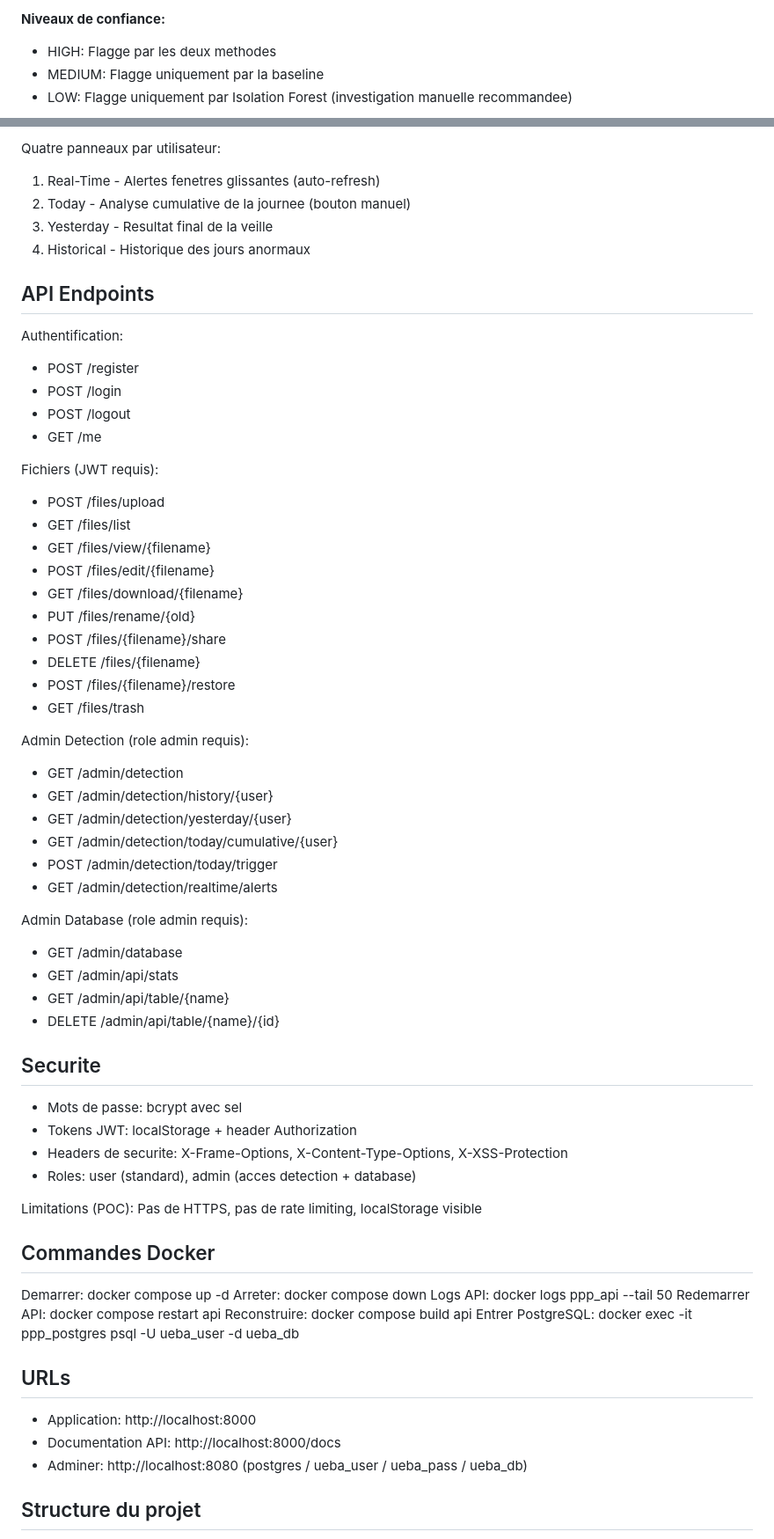
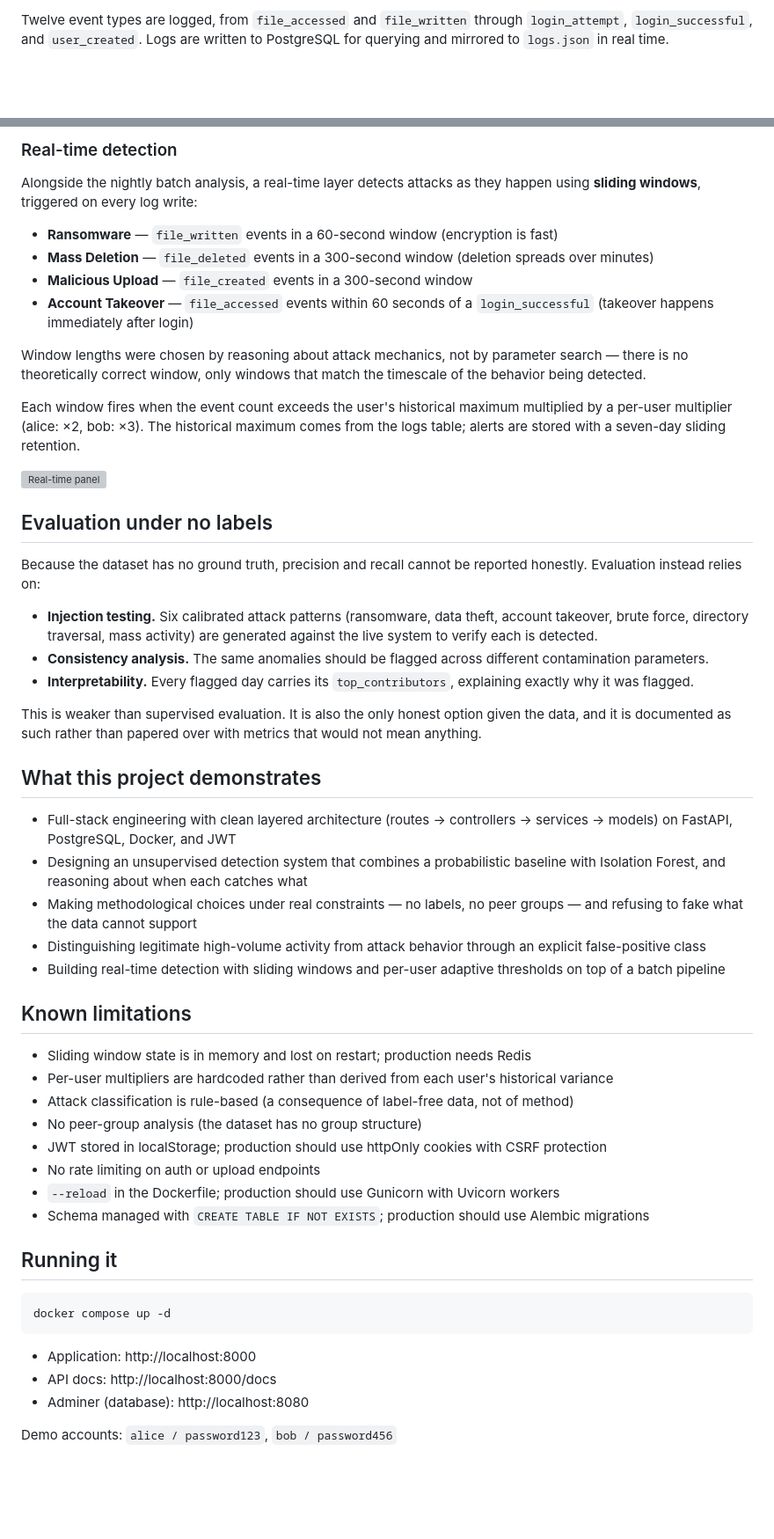
Before and after one commit to Yusr73/ueba-cloud-storage_user_behavior-anomalyDetection, a Markdown page: README.md, 2 parts joined by grey strips. Shown at 88% size. GitHub-like rendering; blank space fills up the shorter version; grey boxes are pictures that could not be loaded.

Commit message:
Revise README for clarity and updated project details
Updated README to reflect changes in architecture, problem statement, technologies, detection methods, and project structure.

```diff
--- a/README.md
+++ b/README.md
@@ -79,6 +42,3 @@ Deux methodes complementaires analysees chaque nuit a minuit:
 
-**Niveaux de confiance:**
-- HIGH: Flagge par les deux methodes
-- MEDIUM: Flagge uniquement par la baseline
-- LOW: Flagge uniquement par Isolation Forest (investigation manuelle recommandee)
+Twelve event types are logged, from `file_accessed` and `file_written` through `login_attempt`, `login_successful`, and `user_created`. Logs are written to PostgreSQL for querying and mirrored to `logs.json` in real time.
 
@@ -138,68 +79,55 @@ Le maximum historique est calcule sur les donnees de la table des logs. Les aler
 
-Quatre panneaux par utilisateur:
+### Real-time detection
 
-1. Real-Time - Alertes fenetres glissantes (auto-refresh)
-2. Today - Analyse cumulative de la journee (bouton manuel)
-3. Yesterday - Resultat final de la veille
-4. Historical - Historique des jours anormaux
+Alongside the nightly batch analysis, a real-time layer detects attacks as they happen using **sliding windows**, triggered on every log write:
 
-## API Endpoints
+- **Ransomware** — `file_written` events in a 60-second window (encryption is fast)
+- **Mass Deletion** — `file_deleted` events in a 300-second window (deletion spreads over minutes)
+- **Malicious Upload** — `file_created` events in a 300-second window
+- **Account Takeover** — `file_accessed` events within 60 seconds of a `login_successful` (takeover happens immediately after login)
 
-Authentification:
-- POST /register
-- POST /login
-- POST /logout
-- GET /me
+Window lengths were chosen by reasoning about attack mechanics, not by parameter search — there is no theoretically correct window, only windows that match the timescale of the behavior being detected.
 
-Fichiers (JWT requis):
-- POST /files/upload
-- GET /files/list
-- GET /files/view/{filename}
-- POST /files/edit/{filename}
-- GET /files/download/{filename}
-- PUT /files/rename/{old}
-- POST /files/{filename}/share
-- DELETE /files/{filename}
-- POST /files/{filename}/restore
-- GET /files/trash
+Each window fires when the event count exceeds the user's historical maximum multiplied by a per-user multiplier (alice: ×2, bob: ×3). The historical maximum comes from the logs table; alerts are stored with a seven-day sliding retention.
 
-Admin Detection (role admin requis):
-- GET /admin/detection
-- GET /admin/detection/history/{user}
-- GET /admin/detection/yesterday/{user}
-- GET /admin/detection/today/cumulative/{user}
-- POST /admin/detection/today/trigger
-- GET /admin/detection/realtime/alerts
+<img width="1589" height="847" alt="Real-time panel" src="https://github.com/user-attachments/assets/1eba1b8f-82ff-4fea-97d9-dae7a9c7eec1" />
 
-Admin Database (role admin requis):
-- GET /admin/database
-- GET /admin/api/stats
-- GET /admin/api/table/{name}
-- DELETE /admin/api/table/{name}/{id}
+## Evaluation under no labels
 
-## Securite
+Because the dataset has no ground truth, precision and recall cannot be reported honestly. Evaluation instead relies on:
 
-- Mots de passe: bcrypt avec sel
-- Tokens JWT: localStorage + header Authorization
-- Headers de securite: X-Frame-Options, X-Content-Type-Options, X-XSS-Protection
-- Roles: user (standard), admin (acces detection + database)
+- **Injection testing.** Six calibrated attack patterns (ransomware, data theft, account takeover, brute force, directory traversal, mass activity) are generated against the live system to verify each is detected.
+- **Consistency analysis.** The same anomalies should be flagged across different contamination parameters.
+- **Interpretability.** Every flagged day carries its `top_contributors`, explaining exactly why it was flagged.
 
-Limitations (POC): Pas de HTTPS, pas de rate limiting, localStorage visible
+This is weaker than supervised evaluation. It is also the only honest option given the data, and it is documented as such rather than papered over with metrics that would not mean anything.
 
-## Commandes Docker
+## What this project demonstrates
 
-Demarrer: docker compose up -d
-Arreter: docker compose down
-Logs API: docker logs ppp_api --tail 50
-Redemarrer API: docker compose restart api
-Reconstruire: docker compose build api
-Entrer PostgreSQL: docker exec -it ppp_postgres psql -U ueba_user -d ueba_db
+- Full-stack engineering with clean layered architecture (routes → controllers → services → models) on FastAPI, PostgreSQL, Docker, and JWT
+- Designing an unsupervised detection system that combines a probabilistic baseline with Isolation Forest, and reasoning about when each catches what
+- Making methodological choices under real constraints — no labels, no peer groups — and refusing to fake what the data cannot support
+- Distinguishing legitimate high-volume activity from attack behavior through an explicit false-positive class
+- Building real-time detection with sliding windows and per-user adaptive thresholds on top of a batch pipeline
 
-## URLs
+## Known limitations
+
+- Sliding window state is in memory and lost on restart; production needs Redis
+- Per-user multipliers are hardcoded rather than derived from each user's historical variance
+- Attack classification is rule-based (a consequence of label-free data, not of method)
+- No peer-group analysis (the dataset has no group structure)
+- JWT stored in localStorage; production should use httpOnly cookies with CSRF protection
+- No rate limiting on auth or upload endpoints
+- `--reload` in the Dockerfile; production should use Gunicorn with Uvicorn workers
+- Schema managed with `CREATE TABLE IF NOT EXISTS`; production should use Alembic migrations
+
+## Running it
+
+    docker compose up -d
 
 - Application: http://localhost:8000
-- Documentation API: http://localhost:8000/docs
-- Adminer: http://localhost:8080 (postgres / ueba_user / ueba_pass / ueba_db)
+- API docs: http://localhost:8000/docs
+- Adminer (database): http://localhost:8080
 
-## Structure du projet
+Demo accounts: `alice / password123`, `bob / password456`
 
```
Also changed, not shown: other parts of README.md (+44 -125 lines).
